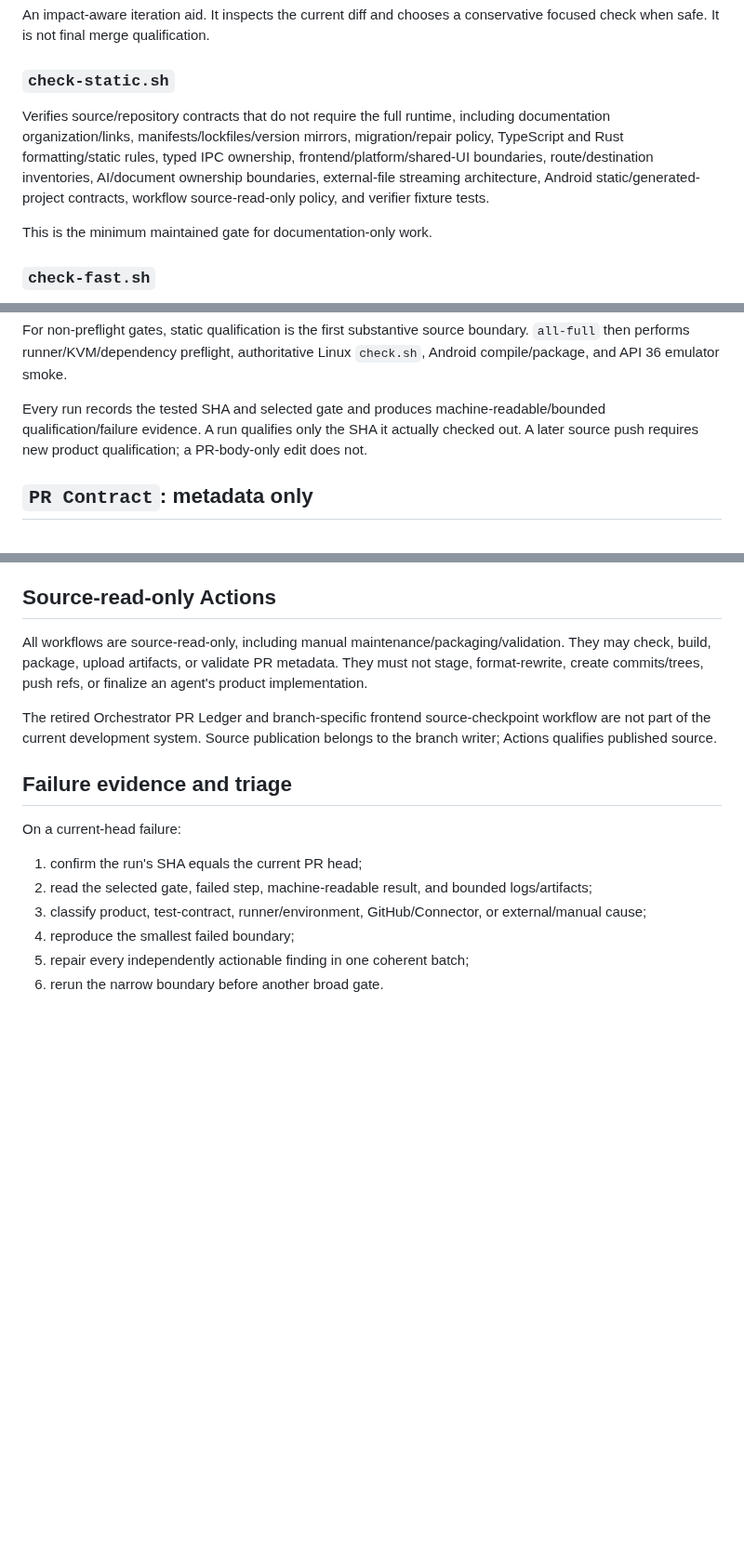
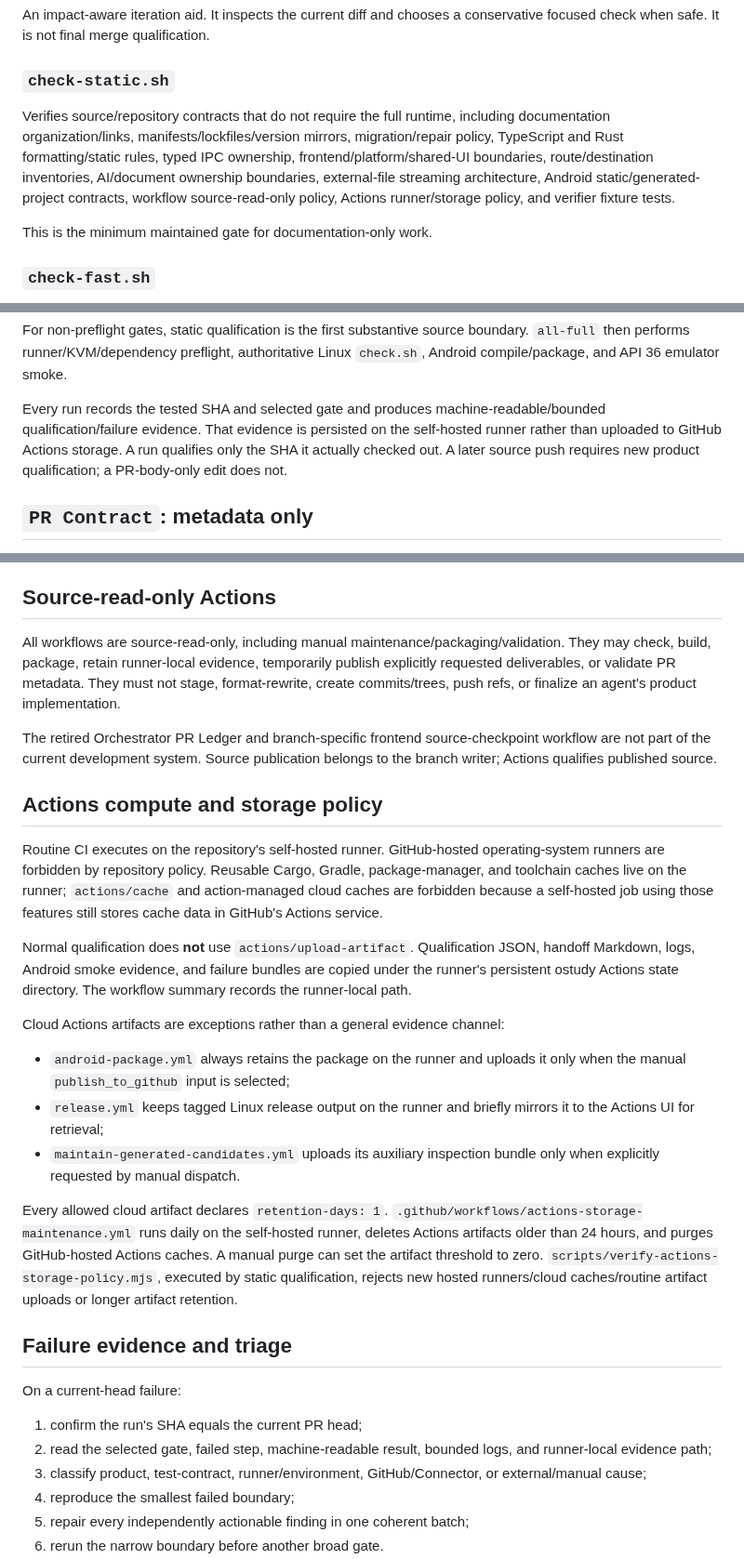
Before and after one commit to jferments/ostudy, a Markdown page: docs/development/testing-and-ci.md, 3 parts joined by grey strips. Shown at 93% size. GitHub-like rendering; blank space fills up the shorter version.

Commit message:
docs(ci): document runner-local Actions storage policy

```diff
--- a/docs/development/testing-and-ci.md
+++ b/docs/development/testing-and-ci.md
@@ -39,7 +39,7 @@ An impact-aware iteration aid. It inspects the current diff and chooses a conser
 
 ### `check-static.sh`
 
-Verifies source/repository contracts that do not require the full runtime, including documentation organization/links, manifests/lockfiles/version mirrors, migration/repair policy, TypeScript and Rust formatting/static rules, typed IPC ownership, frontend/platform/shared-UI boundaries, route/destination inventories, AI/document ownership boundaries, external-file streaming architecture, Android static/generated-project contracts, workflow source-read-only policy, and verifier fixture tests.
+Verifies source/repository contracts that do not require the full runtime, including documentation organization/links, manifests/lockfiles/version mirrors, migration/repair policy, TypeScript and Rust formatting/static rules, typed IPC ownership, frontend/platform/shared-UI boundaries, route/destination inventories, AI/document ownership boundaries, external-file streaming architecture, Android static/generated-project contracts, workflow source-read-only policy, Actions runner/storage policy, and verifier fixture tests.
 
 This is the minimum maintained gate for documentation-only work.
 
@@ -154,7 +154,7 @@ Automatic and manual runs have separate contexts/concurrency so a diagnostic dis
 
 For non-preflight gates, static qualification is the first substantive source boundary. `all-full` then performs runner/KVM/dependency preflight, authoritative Linux `check.sh`, Android compile/package, and API 36 emulator smoke.
 
-Every run records the tested SHA and selected gate and produces machine-readable/bounded qualification/failure evidence. A run qualifies only the SHA it actually checked out. A later source push requires new product qualification; a PR-body-only edit does not.
+Every run records the tested SHA and selected gate and produces machine-readable/bounded qualification/failure evidence. That evidence is persisted on the self-hosted runner rather than uploaded to GitHub Actions storage. A run qualifies only the SHA it actually checked out. A later source push requires new product qualification; a PR-body-only edit does not.
 
 ## `PR Contract`: metadata only
 
@@ -168,16 +168,30 @@ After full `Check` passes, updating the PR body with exact evidence reruns `PR C
 
 ## Source-read-only Actions
 
-All workflows are source-read-only, including manual maintenance/packaging/validation. They may check, build, package, upload artifacts, or validate PR metadata. They must not stage, format-rewrite, create commits/trees, push refs, or finalize an agent's product implementation.
+All workflows are source-read-only, including manual maintenance/packaging/validation. They may check, build, package, retain runner-local evidence, temporarily publish explicitly requested deliverables, or validate PR metadata. They must not stage, format-rewrite, create commits/trees, push refs, or finalize an agent's product implementation.
 
 The retired Orchestrator PR Ledger and branch-specific frontend source-checkpoint workflow are not part of the current development system. Source publication belongs to the branch writer; Actions qualifies published source.
+
+## Actions compute and storage policy
+
+Routine CI executes on the repository's self-hosted runner. GitHub-hosted operating-system runners are forbidden by repository policy. Reusable Cargo, Gradle, package-manager, and toolchain caches live on the runner; `actions/cache` and action-managed cloud caches are forbidden because a self-hosted job using those features still stores cache data in GitHub's Actions service.
+
+Normal qualification does **not** use `actions/upload-artifact`. Qualification JSON, handoff Markdown, logs, Android smoke evidence, and failure bundles are copied under the runner's persistent ostudy Actions state directory. The workflow summary records the runner-local path.
+
+Cloud Actions artifacts are exceptions rather than a general evidence channel:
+
+- `android-package.yml` always retains the package on the runner and uploads it only when the manual `publish_to_github` input is selected;
+- `release.yml` keeps tagged Linux release output on the runner and briefly mirrors it to the Actions UI for retrieval;
+- `maintain-generated-candidates.yml` uploads its auxiliary inspection bundle only when explicitly requested by manual dispatch.
+
+Every allowed cloud artifact declares `retention-days: 1`. `.github/workflows/actions-storage-maintenance.yml` runs daily on the self-hosted runner, deletes Actions artifacts older than 24 hours, and purges GitHub-hosted Actions caches. A manual purge can set the artifact threshold to zero. `scripts/verify-actions-storage-policy.mjs`, executed by static qualification, rejects new hosted runners/cloud caches/routine artifact uploads or longer artifact retention.
 
 ## Failure evidence and triage
 
 On a current-head failure:
 
 1. confirm the run's SHA equals the current PR head;
-2. read the selected gate, failed step, machine-readable result, and bounded logs/artifacts;
+2. read the selected gate, failed step, machine-readable result, bounded logs, and runner-local evidence path;
 3. classify product, test-contract, runner/environment, GitHub/Connector, or external/manual cause;
 4. reproduce the smallest failed boundary;
 5. repair every independently actionable finding in one coherent batch;
```
Also changed, not shown: other parts of docs/development/testing-and-ci.md (+1 -1 lines).
